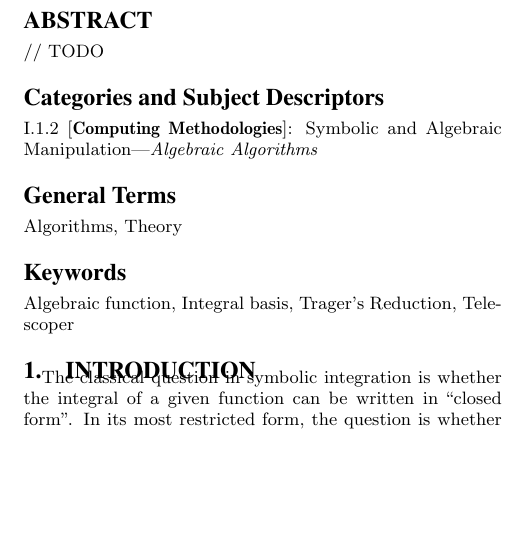
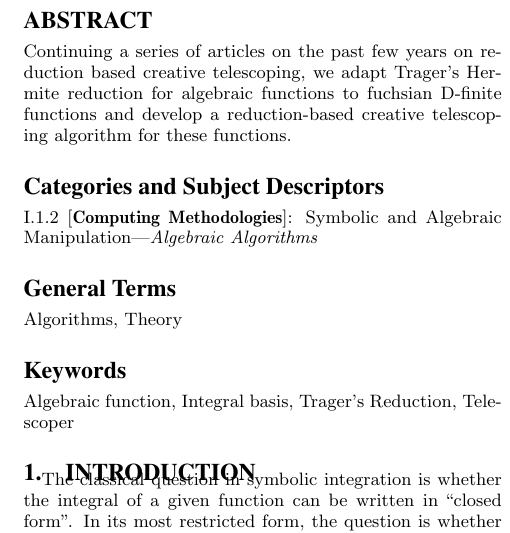
Before and after one commit to koutschan/hello-world, a LaTeX paper (HermiteCT-algebraic.tex): part of one column of page 1 of 6, cut so that both start at the same text, the shorter picture padded with empty space. Compiled offline with pdfLaTeX.

Commit message:
abstract

```diff
--- a/HermiteCT-algebraic.tex
+++ b/HermiteCT-algebraic.tex
@@ -88,7 +88,9 @@ Shaoshi Chen$^{1,2}$, \, Manuel Kauers$^{3}$, \, Christoph Koutschan$^{4}$ \\
 \maketitle
 %
 \begin{abstract}
-  // TODO
+  Continuing a series of articles on the past few years on reduction based creative telescoping,
+  we adapt Trager's Hermite reduction for algebraic functions to fuchsian D-finite functions and
+  develop a reduction-based creative telescoping algorithm for these functions.
 \end{abstract}
 
 
```
